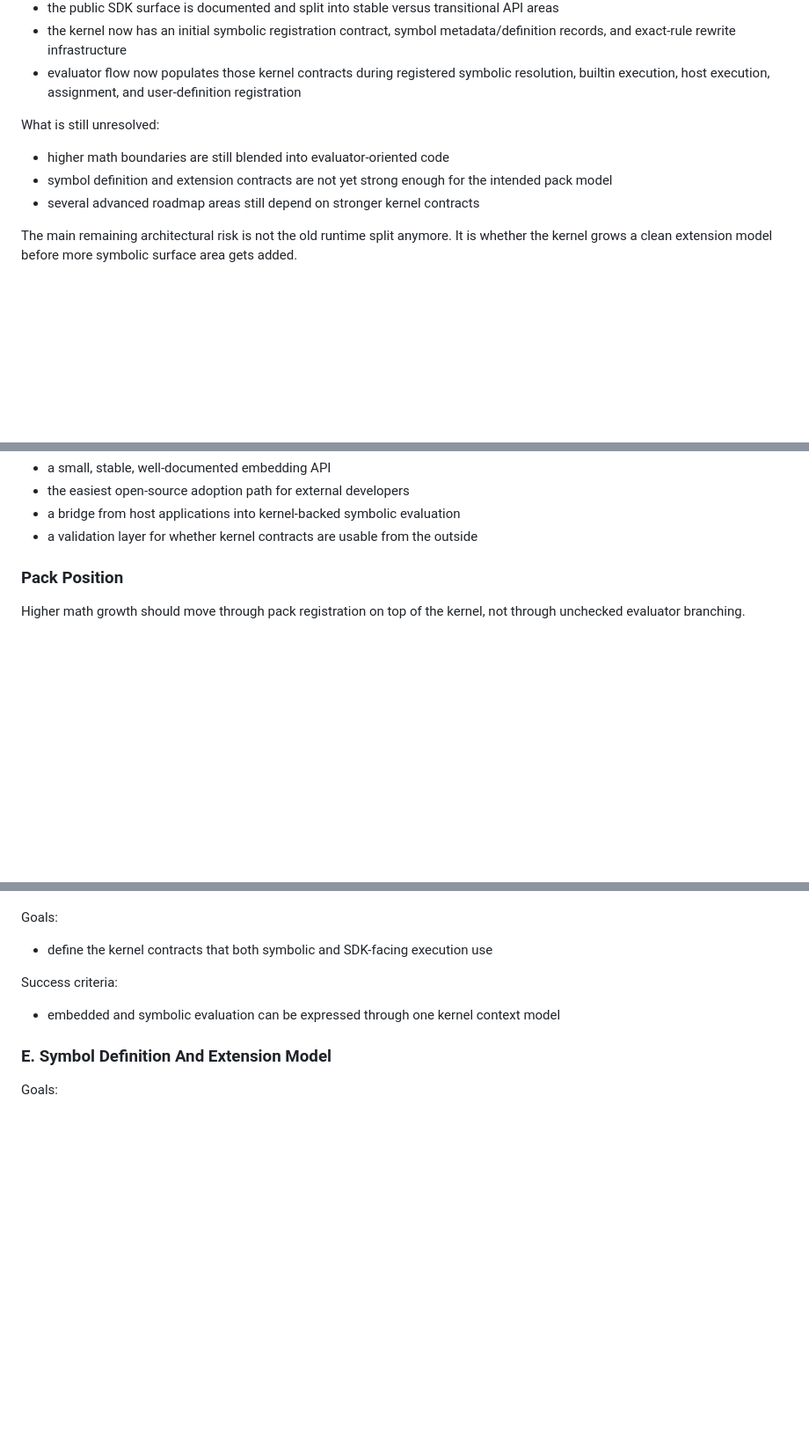
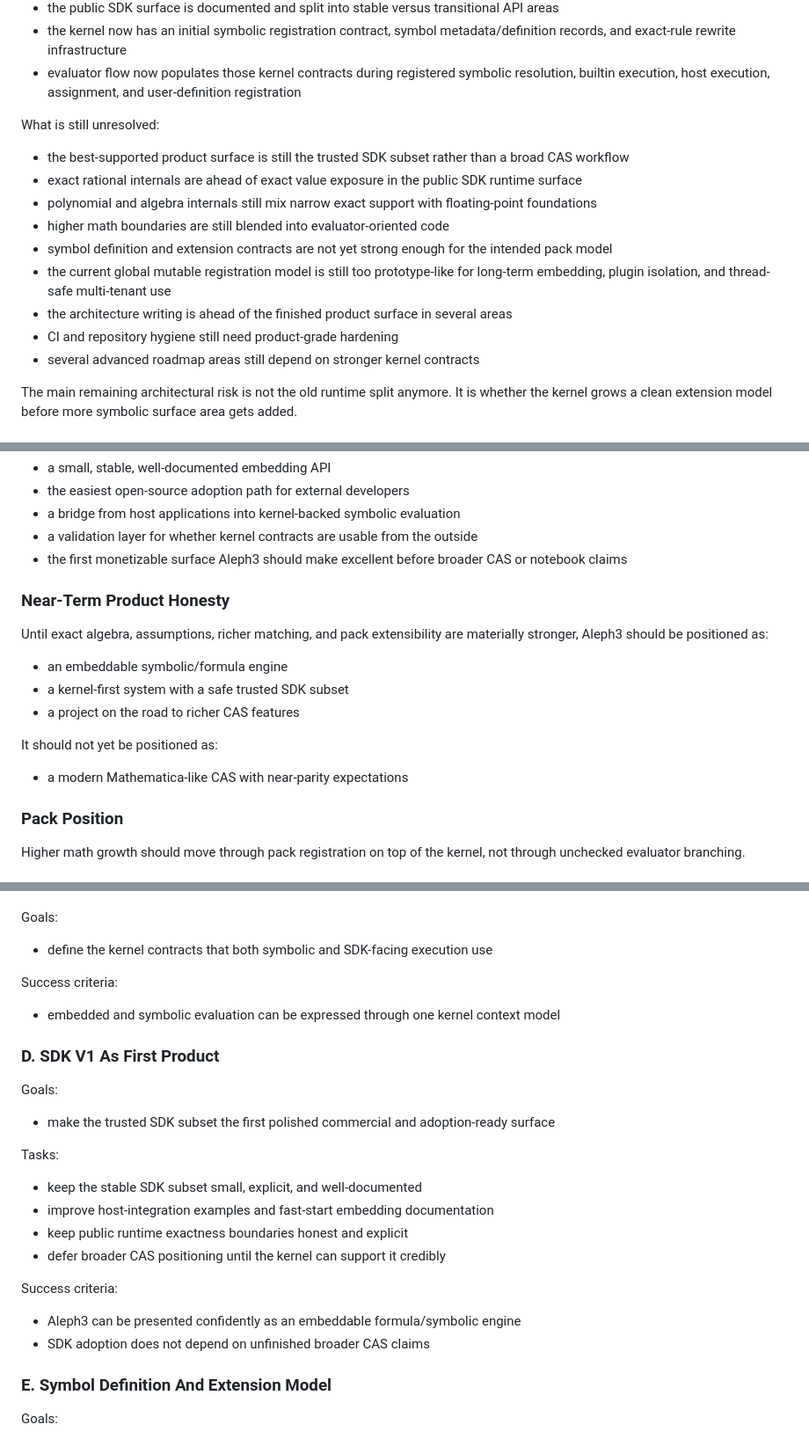
Before and after one commit to sergiorf/aleph3, a Markdown page: docs/aleph3_unified_plan.md, 3 parts joined by grey strips. Shown at 88% size. Rendered like a GitHub page; blank space fills up the shorter version.

Commit message:
improve plan

```diff
--- a/docs/aleph3_unified_plan.md
+++ b/docs/aleph3_unified_plan.md
@@ -83,9 +96,20 @@ What is already true:
 
 What is still unresolved:
 
+- the best-supported product surface is still the trusted SDK subset rather
+  than a broad CAS workflow
+- exact rational internals are ahead of exact value exposure in the public SDK
+  runtime surface
+- polynomial and algebra internals still mix narrow exact support with
+  floating-point foundations
 - higher math boundaries are still blended into evaluator-oriented code
 - symbol definition and extension contracts are not yet strong enough for the
   intended pack model
+- the current global mutable registration model is still too prototype-like
+  for long-term embedding, plugin isolation, and thread-safe multi-tenant use
+- the architecture writing is ahead of the finished product surface in several
+  areas
+- CI and repository hygiene still need product-grade hardening
 - several advanced roadmap areas still depend on stronger kernel contracts
 
 The main remaining architectural risk is not the old runtime split anymore.
@@ -126,6 +150,21 @@ The SDK should be treated as the first practical product surface:
 - the easiest open-source adoption path for external developers
 - a bridge from host applications into kernel-backed symbolic evaluation
 - a validation layer for whether kernel contracts are usable from the outside
+- the first monetizable surface Aleph3 should make excellent before broader
+  CAS or notebook claims
+
+### Near-Term Product Honesty
+
+Until exact algebra, assumptions, richer matching, and pack extensibility are
+materially stronger, Aleph3 should be positioned as:
+
+- an embeddable symbolic/formula engine
+- a kernel-first system with a safe trusted SDK subset
+- a project on the road to richer CAS features
+
+It should not yet be positioned as:
+
+- a modern Mathematica-like CAS with near-parity expectations
 
 ### Pack Position
 
@@ -373,6 +418,25 @@ Success criteria:
 - embedded and symbolic evaluation can be expressed through one kernel context
   model
 
+### D. SDK V1 As First Product
+
+Goals:
+
+- make the trusted SDK subset the first polished commercial and adoption-ready
+  surface
+
+Tasks:
+
+- keep the stable SDK subset small, explicit, and well-documented
+- improve host-integration examples and fast-start embedding documentation
+- keep public runtime exactness boundaries honest and explicit
+- defer broader CAS positioning until the kernel can support it credibly
+
+Success criteria:
+
+- Aleph3 can be presented confidently as an embeddable formula/symbolic engine
+- SDK adoption does not depend on unfinished broader CAS claims
+
 ### E. Symbol Definition And Extension Model
 
 Goals:
```
Also changed, not shown: other parts of docs/aleph3_unified_plan.md (+37 -4 lines).
